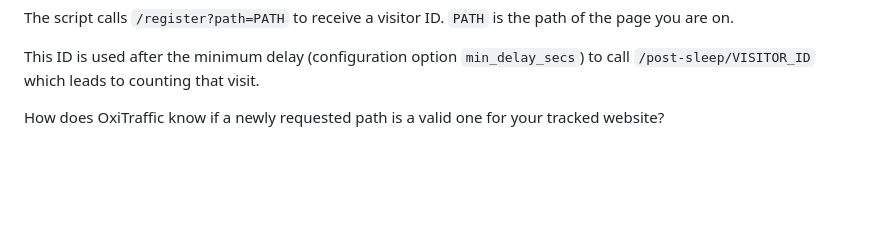
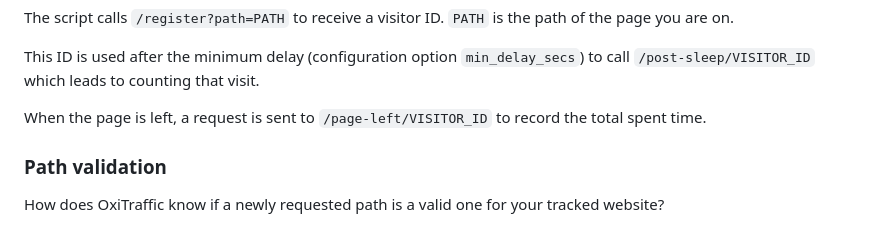
Before and after one commit to mre/oxitrack, a Markdown page: README.md, the part around the change. GitHub-like rendering; blank space fills up the shorter version.

Commit message:
Document /page-left

```diff
--- a/README.md
+++ b/README.md
@@ -43,6 +43,10 @@ The script calls `/register?path=PATH` to receive a visitor ID.
 `PATH` is the path of the page you are on.
 
 This ID is used after the minimum delay (configuration option `min_delay_secs`) to call `/post-sleep/VISITOR_ID` which leads to counting that visit.
+
+When the page is left, a request is sent to `/page-left/VISITOR_ID` to record the total spent time.
+
+### Path validation
 
 How does OxiTraffic know if a newly requested path is a valid one for your tracked website?
 
```
